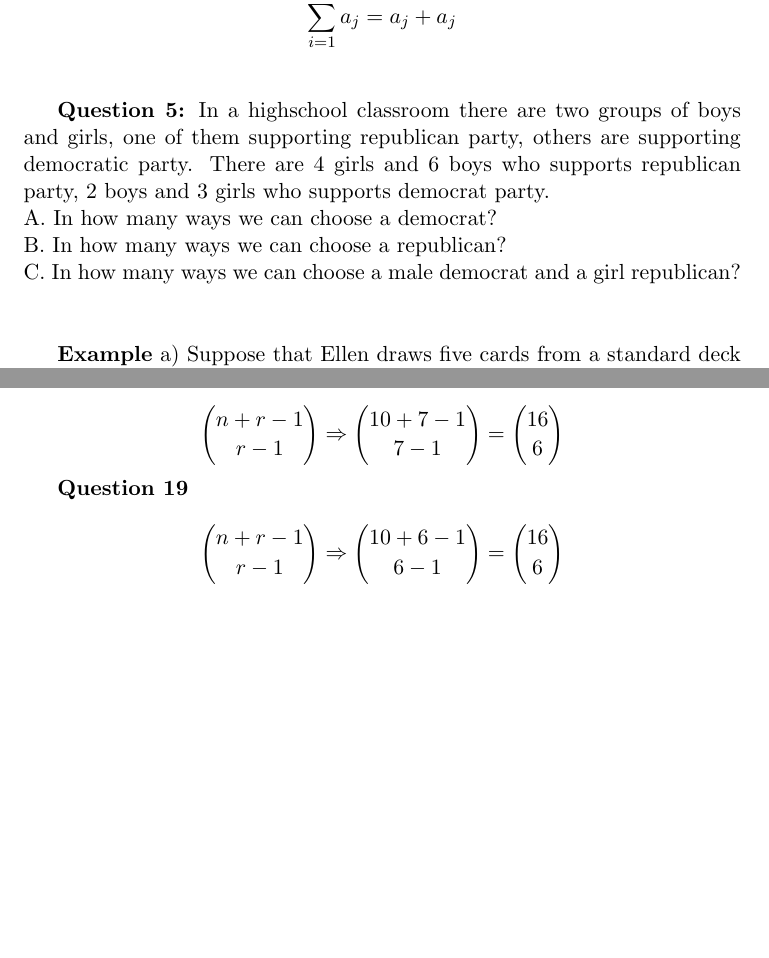
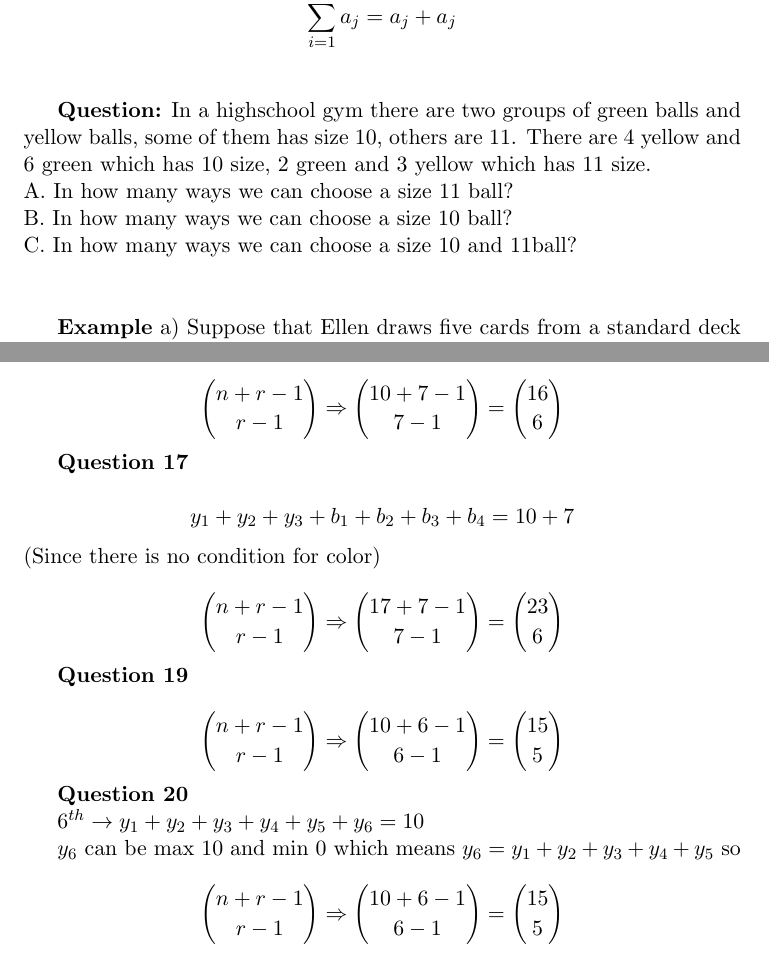
Before and after one commit to BedirT/DiscreteMathBook, a LaTeX document (Discrete Math - 1.tex): two parts of pages 3 and 10 of 10 before the commit and two parts of pages 3 and 11 of 11 after it, joined at a grey line, cut so that both start at the same text, the shorter picture padded with empty space. Compiled offline with pdfLaTeX.

Commit message:
Solutions added

```diff
--- a/Discrete Math - 1.tex
+++ b/Discrete Math - 1.tex
@@ -95,14 +95,12 @@ $$\sum\limits_{i = 1}^4{\frac{1}{i} =\frac{1}{1}+\frac{1}{2}+\frac{1}{3}+\frac{1
 $$\sum\limits_{i = 1}^2{a_j = a_j+a_j}$$
 \\
 
-\textbf{Question 5:} In a highschool classroom there are two groups of boys and girls, one of
-them supporting republican party, others are supporting democratic party. There are 4 girls
-and 6 boys who supports republican party, 2 boys and 3 girls who supports democrat
-party.\\ %Yolal
-A. In how many ways we can choose a democrat?\\
-B. In how many ways we can choose a republican?\\
-C. In how many ways we can choose a male democrat and a girl republican?\\
+\textbf{Question:} In a highschool gym there are two groups of green balls and yellow balls, some of them has size 10, others are 11. There are 4 yellow and 6 green which has 10 size, 2 green and 3 yellow which has 11 size.\\
+A. In how many ways we can choose a size 11 ball?\\
+B. In how many ways we can choose a size 10 ball?\\
+C. In how many ways we can choose a size 10 and 11ball?\\
 \\
+
 
 \textbf{Example} a) Suppose that Ellen draws five cards from a standard deck of 52 cards.
 In how many ways can her selection result in a hand with no clubs? Here we are
@@ -321,9 +341,22 @@ $$l_1 + l_2 + l_3 + g_1 + g_2 + g_3 + g_4 = 10$$
 
 $${n+r-1 \choose r-1} \Rightarrow {10+7-1 \choose 7-1} = {16 \choose 6}$$
 
+\textbf{Question 17}
+
+$$y_1 + y_2 + y_3 + b_1 + b_2 + b_3 + b_4 = 10 + 7 $$(Since there is no condition for color)
+
+$${n+r-1 \choose r-1} \Rightarrow {17+7-1 \choose 7-1} = {23 \choose 6}$$
 
 \textbf{Question 19}
 
-$${n+r-1 \choose r-1} \Rightarrow {10+6-1 \choose 6-1} = {16 \choose 6}$$
+$${n+r-1 \choose r-1} \Rightarrow {10+6-1 \choose 6-1} = {15 \choose 5}$$
+
+ \textbf{Question 20}
+
+ $6^{th} \rightarrow y_1 + y_2 + y_3 + y_4 + y_5 + y_6 = 10$
+
+ $y_6$ can be max $10$ and min $0$ which means $y_6 = y_1 + y_2 + y_3 + y_4 + y_5$ so
+
+ $${n+r-1 \choose r-1} \Rightarrow {10+6-1 \choose 6-1} = {15 \choose 5}$$
 
 \end{document}
```
Also changed, not shown: Discrete Math - 1.pdf, Discrete Math - 1.tex (32 more changed lines), 2 other files.
